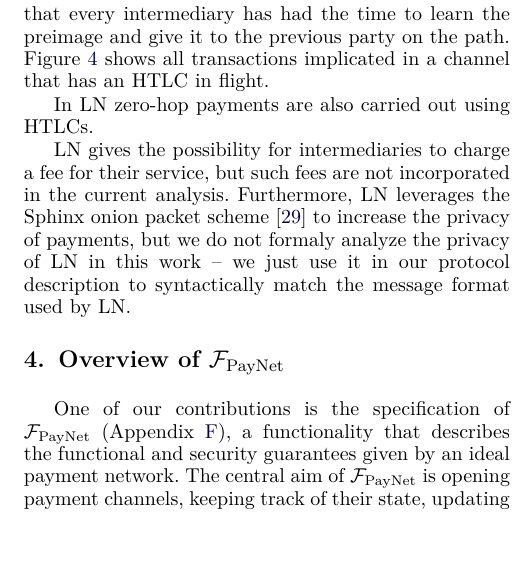
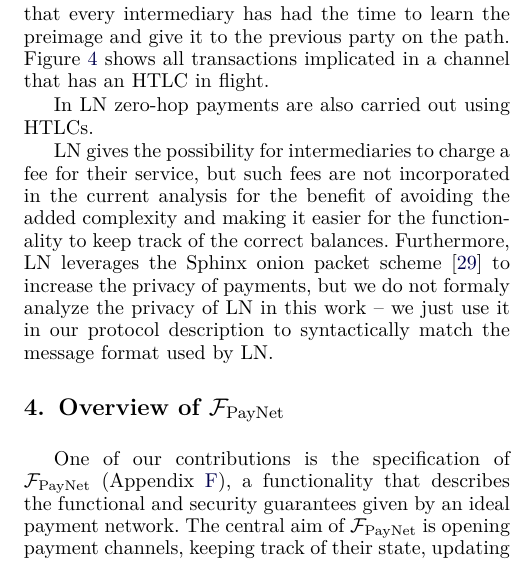
Before and after one commit to OrfeasLitos/PaymentChannels, a LaTeX paper (src/paymentChannels.tex, which reads src/lndescr.tex): part of one column of page 7 of 55, cut so that both start at the same text, the shorter picture padded with empty space. Compiled offline with pdfLaTeX; a missing font is replaced by an installed copy or a similar font; a LaTeX package or settings file that is missing is left out.

Commit message:
Justify fees exclusion

```diff
--- a/src/lndescr.tex
+++ b/src/lndescr.tex
@@ -218,8 +218,10 @@
     In LN zero-hop payments are also carried out using HTLCs.
 
     LN gives the possibility for intermediaries to charge a fee for their
-    service, but such fees are not incorporated in the current analysis.
-    Furthermore, LN leverages the Sphinx onion packet scheme~\cite{sphinx} to
-    increase the privacy of payments, but we do not formaly analyze the privacy
-    of LN in this work -- we just use it in our protocol description to
-    syntactically match the message format used by LN.
+    service, but such fees are not incorporated in the current analysis for the
+    benefit of avoiding the added complexity and making it easier for the
+    functionality to keep track of the correct balances. Furthermore, LN
+    leverages the Sphinx onion packet scheme~\cite{sphinx} to increase the
+    privacy of payments, but we do not formaly analyze the privacy of LN in this
+    work -- we just use it in our protocol description to syntactically match
+    the message format used by LN.
```
